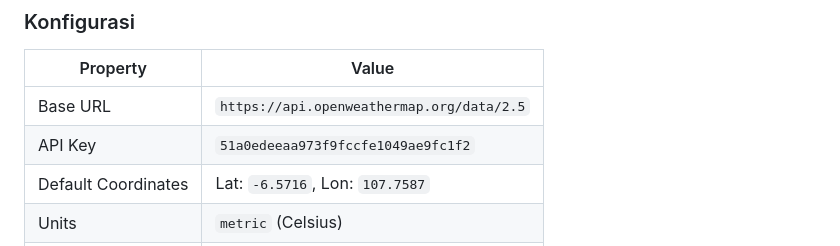
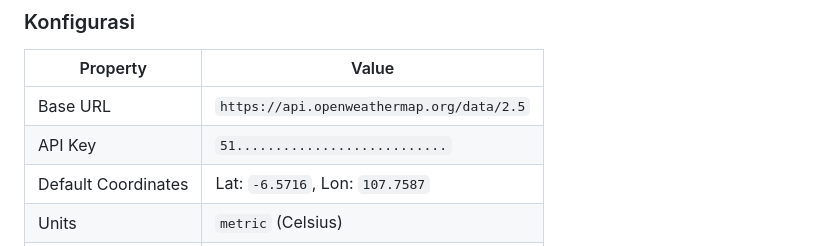
Before and after one commit to AffanShz/CapstonePetaniMaju, a Markdown page: API.md, the part around the change. GitHub-like rendering.

Commit message:
Mask API key in documentation
Obscured API key for security reasons.

```diff
--- a/API.md
+++ b/API.md
@@ -21,7 +21,7 @@ API untuk mendapatkan data cuaca real-time dan forecast.
 | Property | Value |
 |----------|-------|
 | Base URL | `https://api.openweathermap.org/data/2.5` |
-| API Key | `51a0edeeaa973f9fccfe1049ae9fc1f2` |
+| API Key | `51...........................` |
 | Default Coordinates | Lat: `-6.5716`, Lon: `107.7587` |
 | Units | `metric` (Celsius) |
 | Language | `id` (Indonesia) |
```
